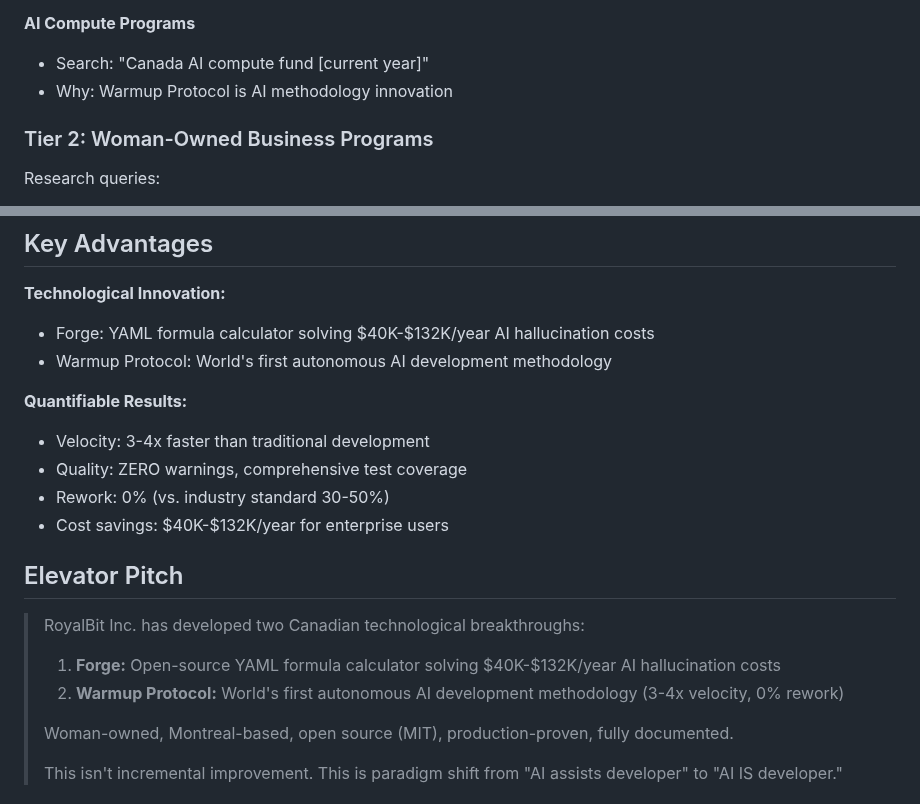
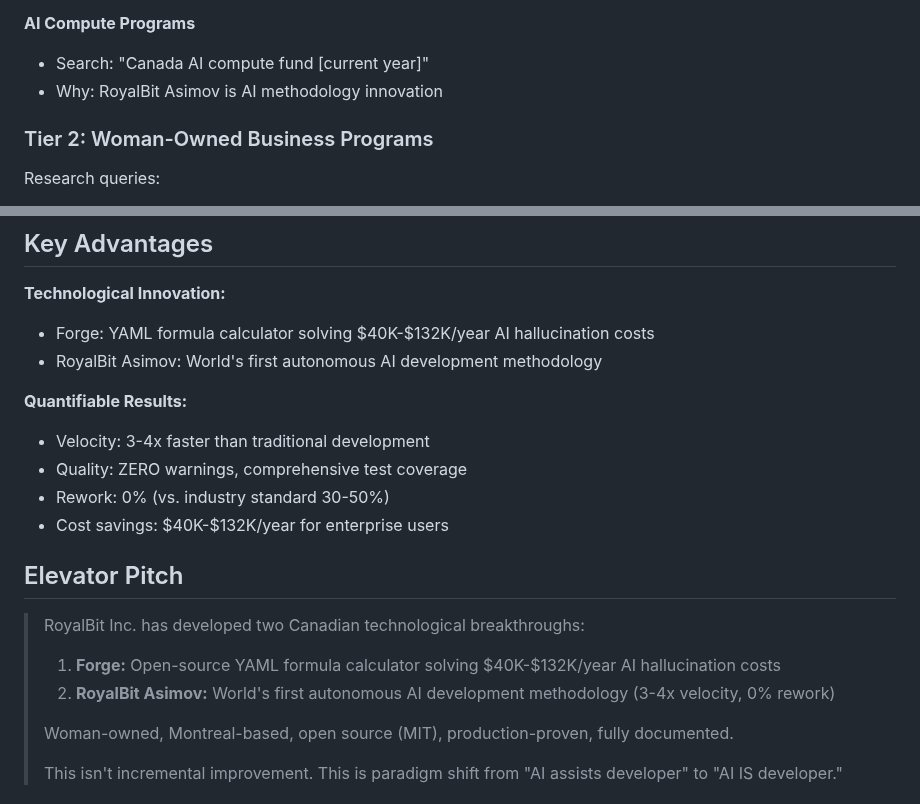
Before and after one commit to mollendorff-ai/forge, a Markdown page: docs/grants.md, 2 parts joined by grey strips. Rendered like a GitHub page.

Commit message:
docs: Warmup Protocol → RoyalBit Asimov in grants.md
🤖 Generated with [Claude Code](https://claude.com/claude-code)

Co-Authored-By: Claude <noreply@anthropic.com>

```diff
--- a/docs/grants.md
+++ b/docs/grants.md
@@ -42,7 +42,7 @@ Before any application:
 
 **AI Compute Programs**
 - Search: "Canada AI compute fund [current year]"
-- Why: Warmup Protocol is AI methodology innovation
+- Why: RoyalBit Asimov is AI methodology innovation
 
 ### Tier 2: Woman-Owned Business Programs
 
@@ -80,7 +80,7 @@ Typical programs:
 
 **Technological Innovation:**
 - Forge: YAML formula calculator solving $40K-$132K/year AI hallucination costs
-- Warmup Protocol: World's first autonomous AI development methodology
+- RoyalBit Asimov: World's first autonomous AI development methodology
 
 **Quantifiable Results:**
 - Velocity: 3-4x faster than traditional development
@@ -93,7 +93,7 @@ Typical programs:
 > RoyalBit Inc. has developed two Canadian technological breakthroughs:
 >
 > 1. **Forge:** Open-source YAML formula calculator solving $40K-$132K/year AI hallucination costs
-> 2. **Warmup Protocol:** World's first autonomous AI development methodology (3-4x velocity, 0% rework)
+> 2. **RoyalBit Asimov:** World's first autonomous AI development methodology (3-4x velocity, 0% rework)
 >
 > Woman-owned, Montreal-based, open source (MIT), production-proven, fully documented.
 >
```
